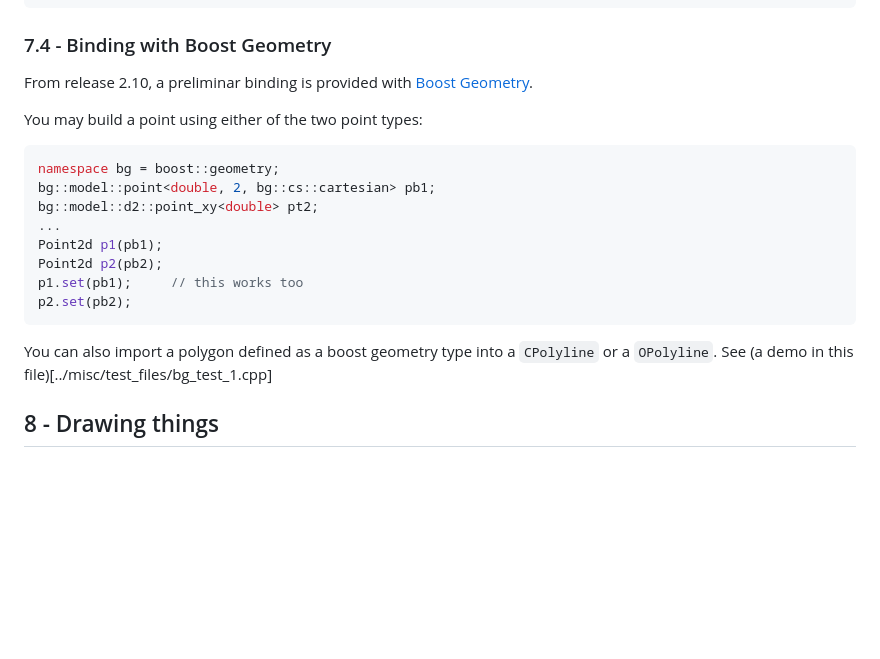
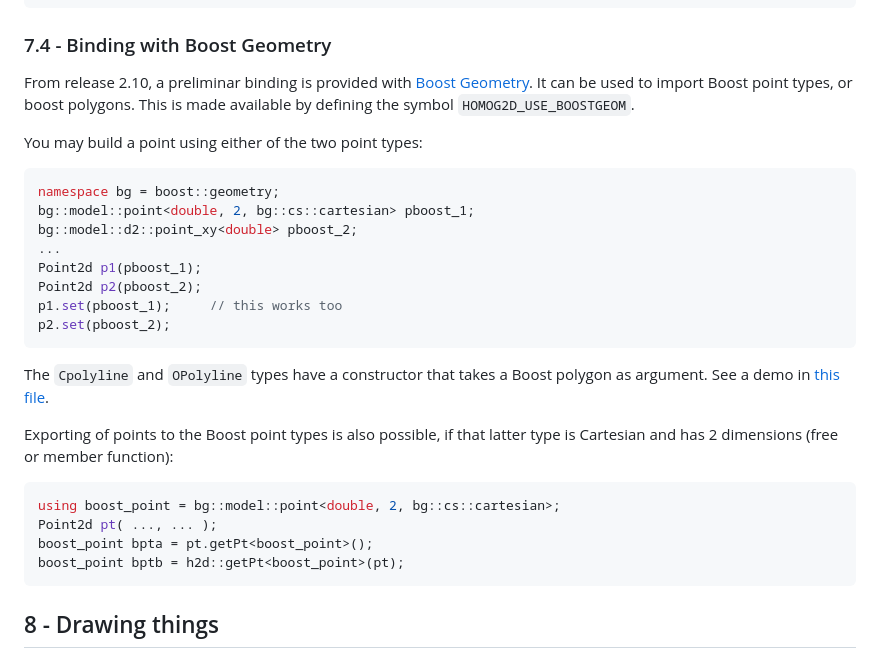
Before and after one commit to skramm/homog2d, a Markdown page: docs/homog2d_manual.md, the part around the change. Drawn GitHub-style; blank space fills up the shorter version.

````diff
--- a/docs/homog2d_manual.md
+++ b/docs/homog2d_manual.md
@@ -1725,23 +1725,34 @@ H = m;        // or call assignment operator
 
 From release 2.10, a preliminar binding is provided with
 [Boost Geometry](https://www.boost.org/doc/libs/1_81_0/libs/geometry/doc/html/index.html).
+It can be used to import Boost point types, or boost polygons.
+This is made available by defining the symbol `HOMOG2D_USE_BOOSTGEOM`.
 
 You may build a point using either of the two point types:
 
 ```C++
 namespace bg = boost::geometry;
-bg::model::point<double, 2, bg::cs::cartesian> pb1;
-bg::model::d2::point_xy<double> pt2;
+bg::model::point<double, 2, bg::cs::cartesian> pboost_1;
+bg::model::d2::point_xy<double> pboost_2;
 ...
-Point2d p1(pb1);
-Point2d p2(pb2);
-p1.set(pb1);     // this works too
-p2.set(pb2);
-```
-
-You can also import a polygon defined as a boost geometry type into a `CPolyline` or a `OPolyline`.
-See (a demo in this file)[../misc/test_files/bg_test_1.cpp]
-
+Point2d p1(pboost_1);
+Point2d p2(pboost_2);
+p1.set(pboost_1);     // this works too
+p2.set(pboost_2);
+```
+
+The `Cpolyline` and `OPolyline` types have a constructor that takes a Boost polygon as argument.
+See a demo in [this file](../misc/test_files/bg_test_1.cpp).
+
+Exporting of points to the Boost point types is also possible, if that latter type is Cartesian and has 2 dimensions
+(free or member function):
+
+```C++
+using boost_point = bg::model::point<double, 2, bg::cs::cartesian>;
+Point2d pt( ..., ... );
+boost_point bpta = pt.getPt<boost_point>();
+boost_point bptb = h2d::getPt<boost_point>(pt);
+```
 
 ## 8 - Drawing things
 <a name="drawing"></a>
````
